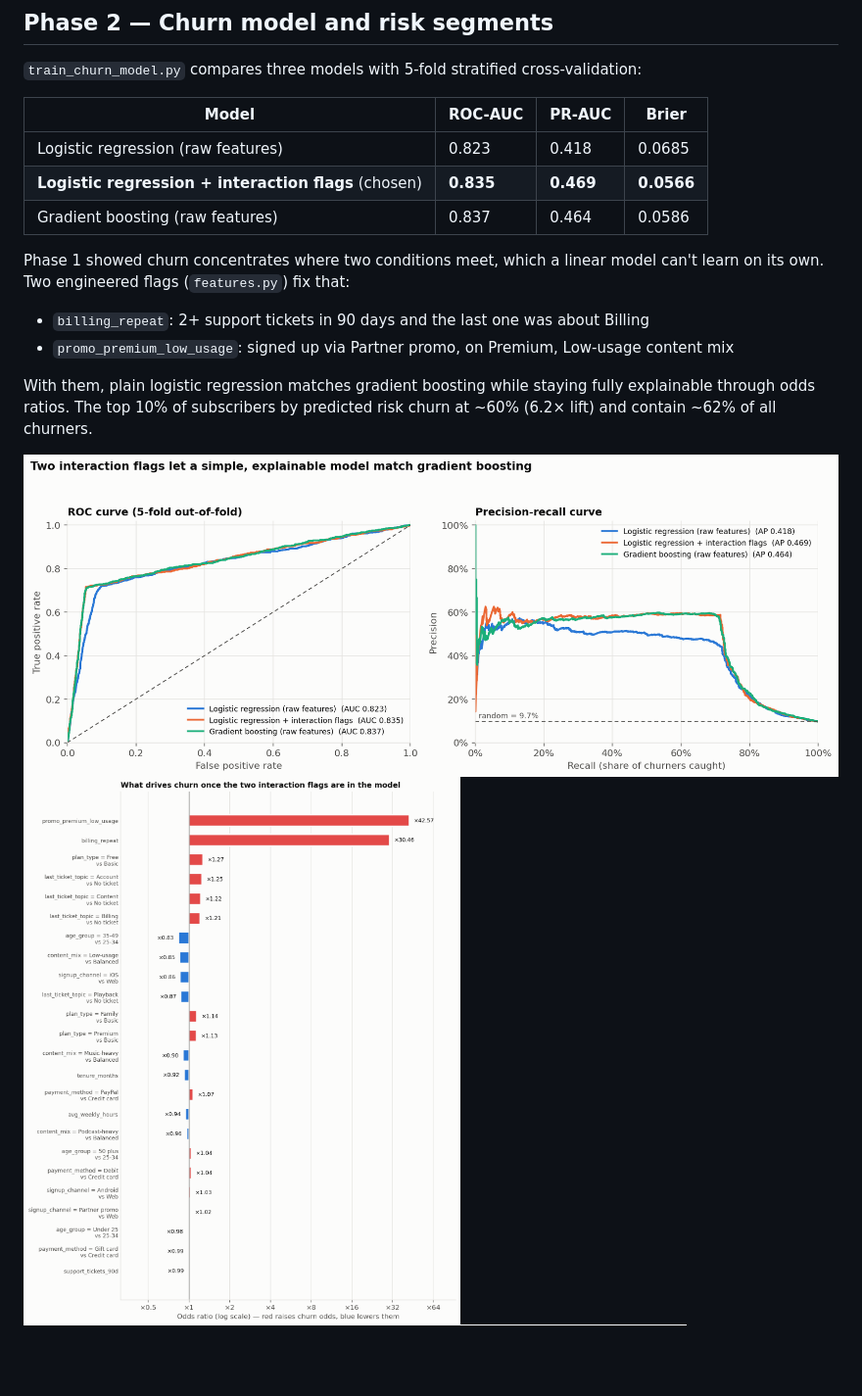
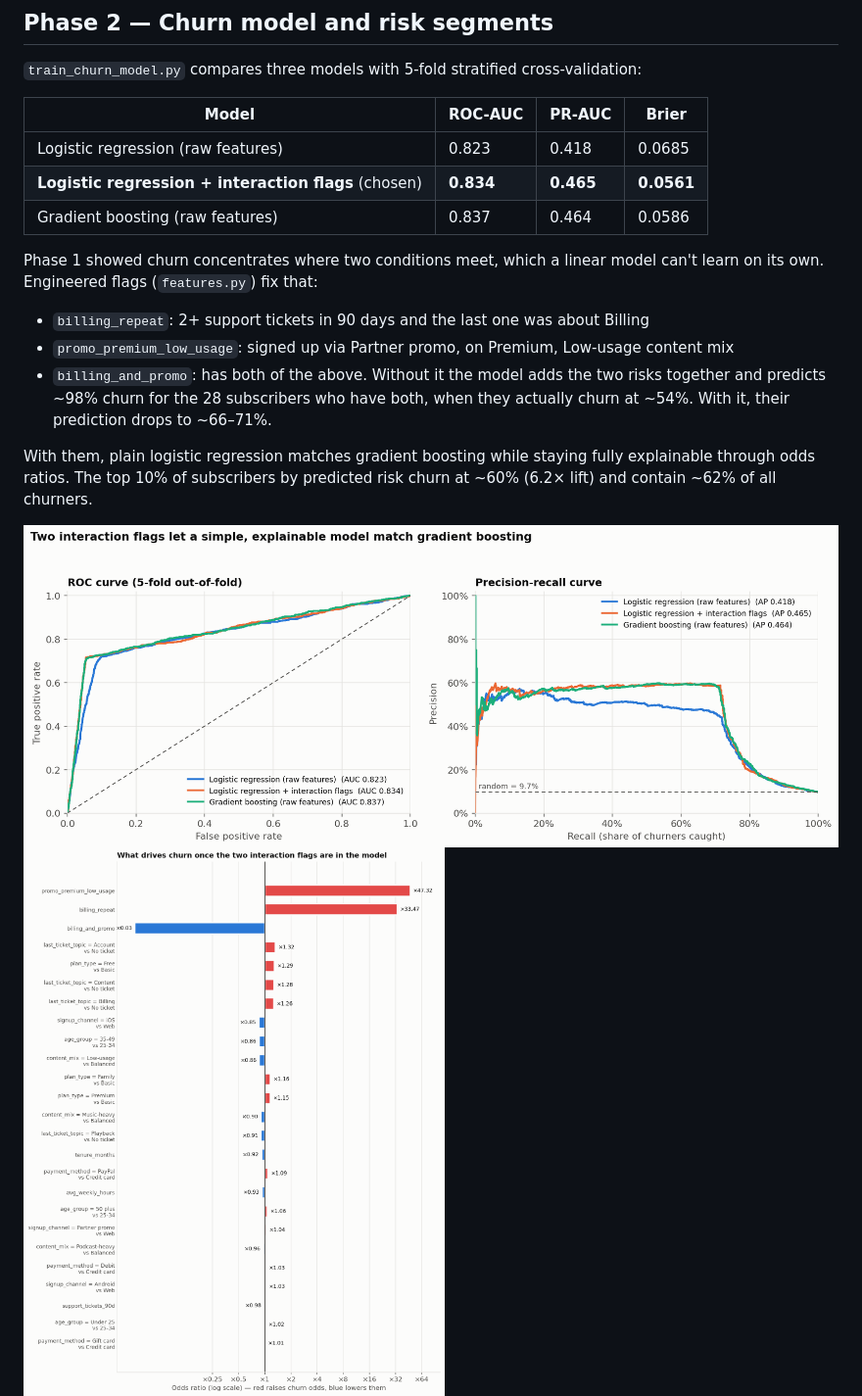
Before and after one commit to aphilippopoulos248/ChurnRateAnalyzer, a Markdown page: README.md, the part around one of its changes. Shown at 98% size. Rendered like a GitHub page; pictures changed too: figures/08_model_comparison.png, figures/09_churn_drivers_odds_ratios.png, figures/10_calibration.png; blank space fills up the shorter version.

```diff
--- a/README.md
+++ b/README.md
@@ -55,13 +55,14 @@ All charts: [`figures/`](figures/). Heatmap cells with fewer than 30 subscribers
 | Model | ROC-AUC | PR-AUC | Brier |
 |---|---|---|---|
 | Logistic regression (raw features) | 0.823 | 0.418 | 0.0685 |
-| **Logistic regression + interaction flags** (chosen) | **0.835** | **0.469** | **0.0566** |
+| **Logistic regression + interaction flags** (chosen) | **0.834** | **0.465** | **0.0561** |
 | Gradient boosting (raw features) | 0.837 | 0.464 | 0.0586 |
 
-Phase 1 showed churn concentrates where two conditions meet, which a linear model can't learn on its own. Two engineered flags (`features.py`) fix that:
+Phase 1 showed churn concentrates where two conditions meet, which a linear model can't learn on its own. Engineered flags (`features.py`) fix that:
 
 - `billing_repeat`: 2+ support tickets in 90 days and the last one was about Billing
 - `promo_premium_low_usage`: signed up via Partner promo, on Premium, Low-usage content mix
+- `billing_and_promo`: has both of the above. Without it the model adds the two risks together and predicts ~98% churn for the 28 subscribers who have both, when they actually churn at ~54%. With it, their prediction drops to ~66–71%.
 
 With them, plain logistic regression matches gradient boosting while staying fully explainable through odds ratios. The top 10% of subscribers by predicted risk churn at ~60% (6.2× lift) and contain ~62% of all churners.
 
```
Also changed, not shown: other parts of README.md (+3 -3 lines), figures/11_risk_segments.png, 3 other files.
